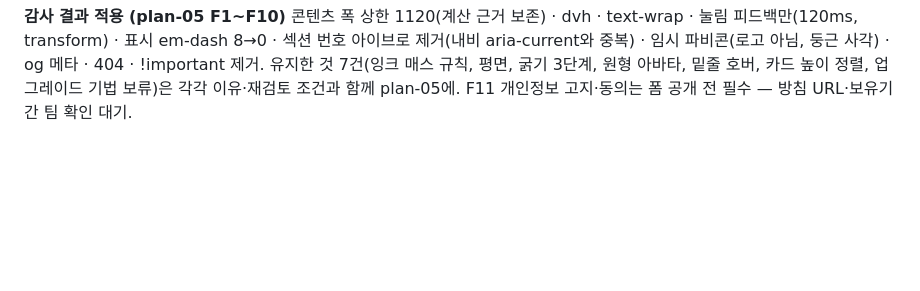
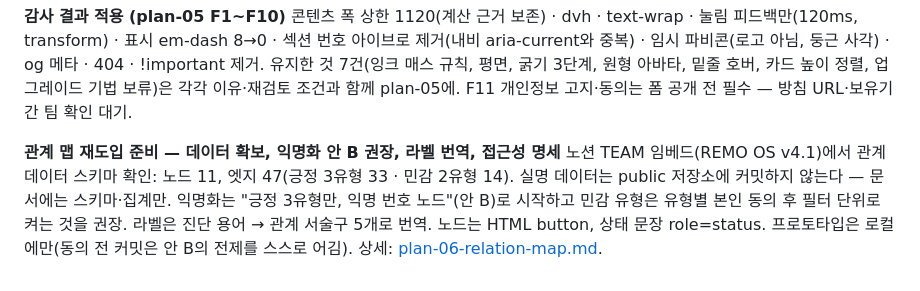
Before and after one commit to rhochoi/remo-web, a Markdown page: docs/decisions.md, the part around the change. GitHub-like rendering; blank space fills up the shorter version.

```diff
--- a/docs/decisions.md
+++ b/docs/decisions.md
@@ -74,3 +74,8 @@ Leonxlnx/taste-skill(MIT)에서 `design-taste-frontend`, `redesign-existing-proj
 콘텐츠 폭 상한 1120(계산 근거 보존) · dvh · text-wrap · 눌림 피드백만(120ms, transform) · 표시 em-dash 8→0 · 섹션 번호 아이브로 제거(내비 aria-current와 중복) · 임시 파비콘(로고 아님, 둥근 사각) · og 메타 · 404 · !important 제거.
 유지한 것 7건(잉크 매스 규칙, 평면, 굵기 3단계, 원형 아바타, 밑줄 호버, 카드 높이 정렬, 업그레이드 기법 보류)은 각각 이유·재검토 조건과 함께 plan-05에.
 F11 개인정보 고지·동의는 폼 공개 전 필수 — 방침 URL·보유기간 팀 확인 대기.
+
+**관계 맵 재도입 준비 — 데이터 확보, 익명화 안 B 권장, 라벨 번역, 접근성 명세**
+노션 TEAM 임베드(REMO OS v4.1)에서 관계 데이터 스키마 확인: 노드 11, 엣지 47(긍정 3유형 33 · 민감 2유형 14). 실명 데이터는 public 저장소에 커밋하지 않는다 — 문서에는 스키마·집계만.
+익명화는 "긍정 3유형만, 익명 번호 노드"(안 B)로 시작하고 민감 유형은 유형별 본인 동의 후 필터 단위로 켜는 것을 권장. 라벨은 진단 용어 → 관계 서술구 5개로 번역. 노드는 HTML button, 상태 문장 role=status.
+프로토타입은 로컬에만(동의 전 커밋은 안 B의 전제를 스스로 어김). 상세: [plan-06-relation-map.md](plan-06-relation-map.md).
```
Also changed, not shown: docs/plan-06-relation-map.md (added, +82 -0 lines), docs/structure.md (+2 -2 lines).
